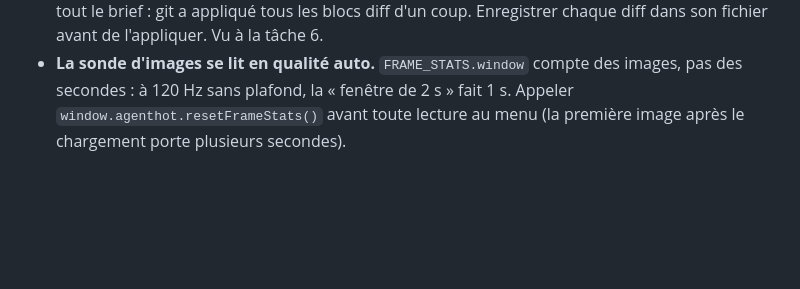
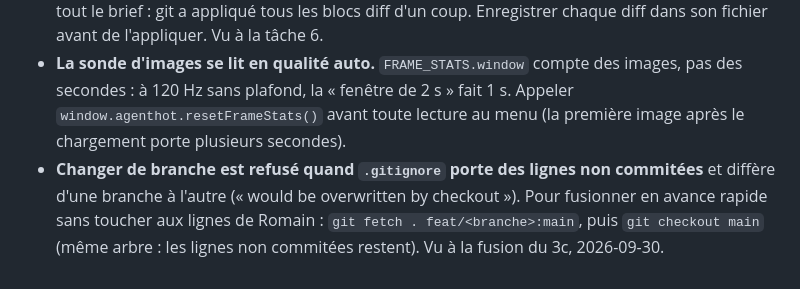
Before and after one commit to eRom/agenthot-the-game, a Markdown page: .claude/notes/agenthot-pitfalls.md, the part around the change. Rendered like a GitHub page; blank space fills up the shorter version.

```diff
--- a/.claude/notes/agenthot-pitfalls.md
+++ b/.claude/notes/agenthot-pitfalls.md
@@ -57,3 +57,4 @@ Relevés par apollon (écriture du plan 2), fortuna (exécution du plan 2) et ne
 - **`git mv` ne laisse pas de dossier à ajouter.** `git add public/audio` échoue (pathspec) une fois le dossier vidé : les renommages sont déjà dans l'index. Vu à la tâche 2.
 - **Un fichier de plan peut porter un `git apply` de trop.** Un sous-agent a lancé `git apply` sur tout le brief : git a appliqué tous les blocs diff d'un coup. Enregistrer chaque diff dans son fichier avant de l'appliquer. Vu à la tâche 6.
 - **La sonde d'images se lit en qualité auto.** `FRAME_STATS.window` compte des images, pas des secondes : à 120 Hz sans plafond, la « fenêtre de 2 s » fait 1 s. Appeler `window.agenthot.resetFrameStats()` avant toute lecture au menu (la première image après le chargement porte plusieurs secondes).
+- **Changer de branche est refusé quand `.gitignore` porte des lignes non commitées** et diffère d'une branche à l'autre (« would be overwritten by checkout »). Pour fusionner en avance rapide sans toucher aux lignes de Romain : `git fetch . feat/<branche>:main`, puis `git checkout main` (même arbre : les lignes non commitées restent). Vu à la fusion du 3c, 2026-09-30.
```
Also changed, not shown: .claude/notes/2026-09-29-agenthot-reprise.md (+6 -1 lines).
